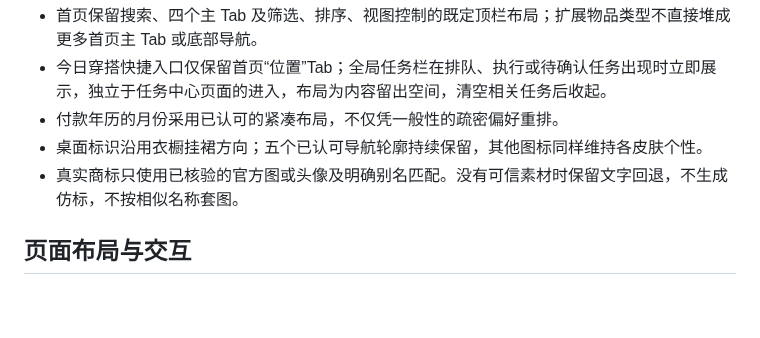
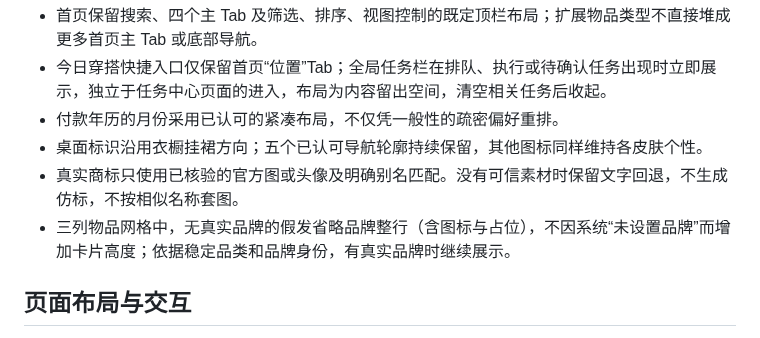
Before and after one commit to aalm1233/lolita, a Markdown page: docs/design-guidelines.md, the part around the change. GitHub-like rendering; blank space fills up the shorter version.

```diff
--- a/docs/design-guidelines.md
+++ b/docs/design-guidelines.md
@@ -85,6 +85,7 @@ Lolita 服务于日常个人衣橱管理：知道有什么、找得到位置、
 - 付款年历的月份采用已认可的紧凑布局，不仅凭一般性的疏密偏好重排。
 - 桌面标识沿用衣橱挂裙方向；五个已认可导航轮廓持续保留，其他图标同样维持各皮肤个性。
 - 真实商标只使用已核验的官方图或头像及明确别名匹配。没有可信素材时保留文字回退，不生成仿标，不按相似名称套图。
+- 三列物品网格中，无真实品牌的假发省略品牌整行（含图标与占位），不因系统“未设置品牌”而增加卡片高度；依据稳定品类和品牌身份，有真实品牌时继续展示。
 
 ## 页面布局与交互
 
```
Also changed, not shown: AGENTS.md (+2 -1 lines), docs/plans/2026-10-18-wig-grid-brand.md (added, +19 -0 lines), docs/visuals/2026-10-18-wig-grid-brand/actual-three-columns.jpg (added), docs/visuals/2026-10-18-wig-grid-brand/actual-two-columns.jpg (added), docs/visuals/2026-10-18-wig-grid-brand/design.png (added), docs/visuals/2026-10-18-wig-grid-brand/seven-skins.png (added), 5 other files.
